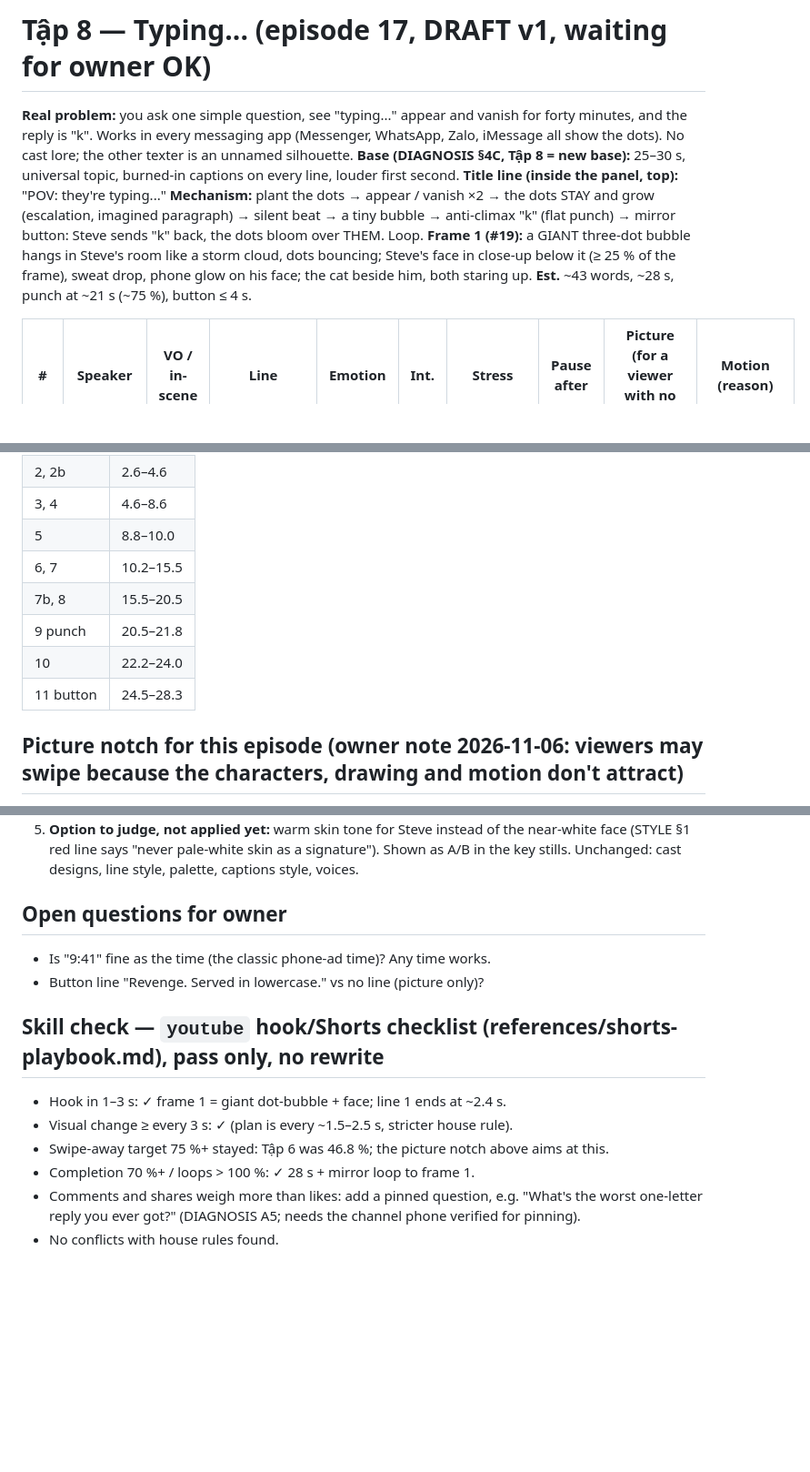
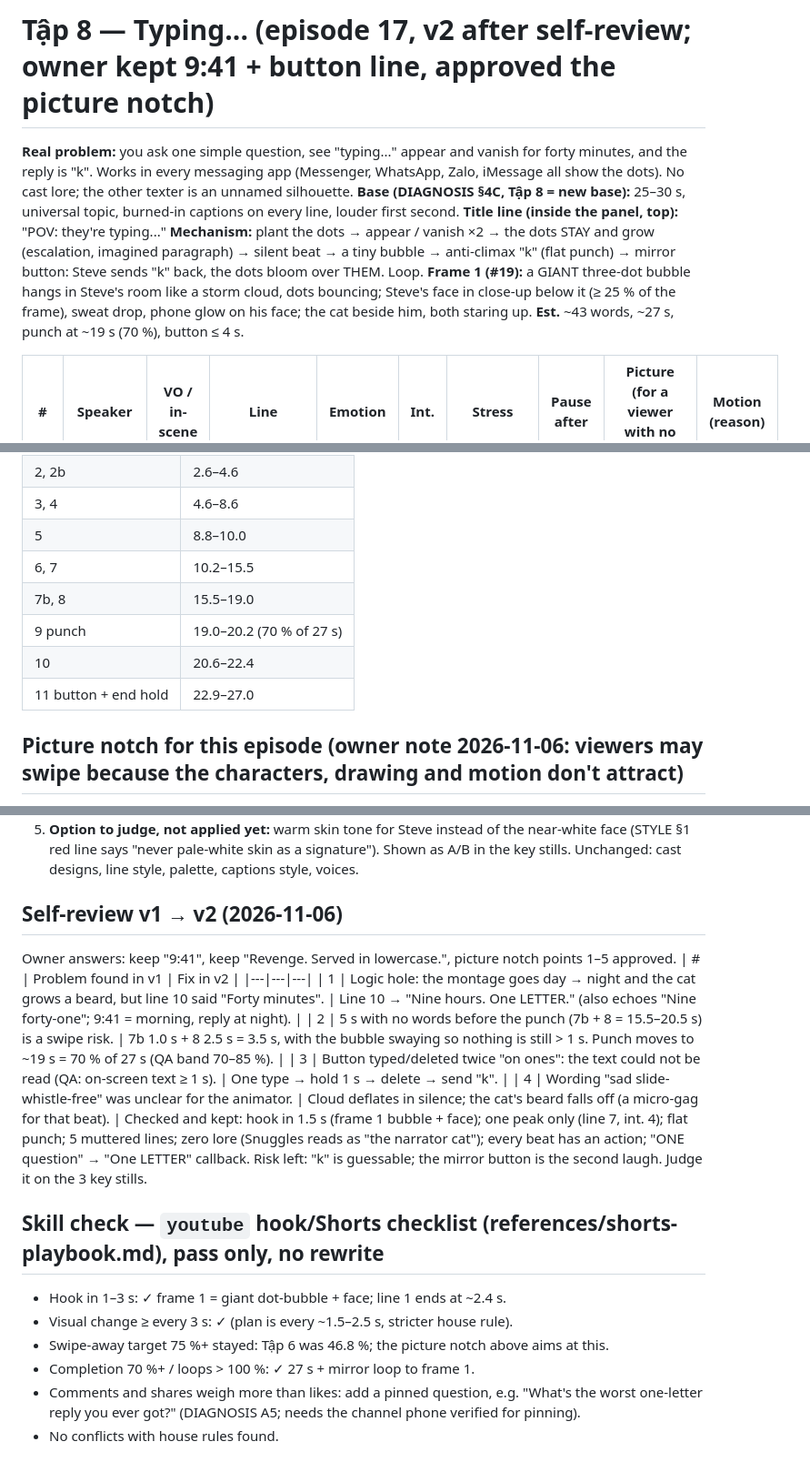
Before and after one commit to eddieluong/unit4b-deadpan-strip, a Markdown page: episodes/17-next/script.md, 3 parts joined by grey strips. Shown at 91% size. Drawn GitHub-style; blank space fills up the shorter version.

Commit message:
Tập 8: script v2 after self-review (9-hour logic fix, punch at 70 %, readable button)
Co-Authored-By: Claude Opus 5.5 <noreply@anthropic.com>

```diff
--- a/episodes/17-next/script.md
+++ b/episodes/17-next/script.md
@@ -1,4 +1,4 @@
-# Tập 8 — Typing...  (episode 17, DRAFT v1, waiting for owner OK)
+# Tập 8 — Typing...  (episode 17, v2 after self-review; owner kept 9:41 + button line, approved the picture notch)
 
 **Real problem:** you ask one simple question, see "typing..." appear and vanish for forty minutes, and the reply is "k".
 Works in every messaging app (Messenger, WhatsApp, Zalo, iMessage all show the dots). No cast lore; the other texter is
@@ -9,7 +9,7 @@ an unnamed silhouette.
 beat → a tiny bubble → anti-climax "k" (flat punch) → mirror button: Steve sends "k" back, the dots bloom over THEM. Loop.
 **Frame 1 (#19):** a GIANT three-dot bubble hangs in Steve's room like a storm cloud, dots bouncing; Steve's face in
 close-up below it (≥ 25 % of the frame), sweat drop, phone glow on his face; the cat beside him, both staring up.
-**Est.** ~43 words, ~28 s, punch at ~21 s (~75 %), button ≤ 4 s.
+**Est.** ~43 words, ~27 s, punch at ~19 s (70 %), button ≤ 4 s.
 
 | # | Speaker | VO / in-scene | Line | Emotion | Int. | Stress | Pause after | Picture (for a viewer with no context) | Motion (reason) |
 |---|---|---|---|---|---|---|---|---|---|
@@ -48,10 +48,10 @@ Int 4 |                                  7
 | 3, 4 | 4.6–8.6 |
 | 5 | 8.8–10.0 |
 | 6, 7 | 10.2–15.5 |
-| 7b, 8 | 15.5–20.5 |
-| 9 punch | 20.5–21.8 |
-| 10 | 22.2–24.0 |
-| 11 button | 24.5–28.3 |
+| 7b, 8 | 15.5–19.0 |
+| 9 punch | 19.0–20.2 (70 % of 27 s) |
+| 10 | 20.6–22.4 |
+| 11 button + end hold | 22.9–27.0 |
 
 ## Picture notch for this episode (owner note 2026-11-06: viewers may swipe because the characters, drawing and motion don't attract)
 One notch, decided at gate 3 on a side-by-side sheet (old Tập 7 frame vs new):
@@ -65,15 +65,23 @@ One notch, decided at gate 3 on a side-by-side sheet (old Tập 7 frame vs new):
    "never pale-white skin as a signature"). Shown as A/B in the key stills.
 Unchanged: cast designs, line style, palette, captions style, voices.
 
-## Open questions for owner
-- Is "9:41" fine as the time (the classic phone-ad time)? Any time works.
-- Button line "Revenge. Served in lowercase." vs no line (picture only)?
+## Self-review v1 → v2 (2026-11-06)
+Owner answers: keep "9:41", keep "Revenge. Served in lowercase.", picture notch points 1–5 approved.
+| # | Problem found in v1 | Fix in v2 |
+|---|---|---|
+| 1 | Logic hole: the montage goes day → night and the cat grows a beard, but line 10 said "Forty minutes". | Line 10 → "Nine hours. One LETTER." (also echoes "Nine forty-one"; 9:41 = morning, reply at night). |
+| 2 | 5 s with no words before the punch (7b + 8 = 15.5–20.5 s) is a swipe risk. | 7b 1.0 s + 8 2.5 s = 3.5 s, with the bubble swaying so nothing is still > 1 s. Punch moves to ~19 s = 70 % of 27 s (QA band 70–85 %). |
+| 3 | Button typed/deleted twice "on ones": the text could not be read (QA: on-screen text ≥ 1 s). | One type → hold 1 s → delete → send "k". |
+| 4 | Wording "sad slide-whistle-free" was unclear for the animator. | Cloud deflates in silence; the cat's beard falls off (a micro-gag for that beat). |
+Checked and kept: hook in 1.5 s (frame 1 bubble + face); one peak only (line 7, int. 4); flat punch; 5 muttered lines;
+zero lore (Snuggles reads as "the narrator cat"); every beat has an action; "ONE question" → "One LETTER" callback.
+Risk left: "k" is guessable; the mirror button is the second laugh. Judge it on the 3 key stills.
 
 ## Skill check — `youtube` hook/Shorts checklist (references/shorts-playbook.md), pass only, no rewrite
 - Hook in 1–3 s: ✓ frame 1 = giant dot-bubble + face; line 1 ends at ~2.4 s.
 - Visual change ≥ every 3 s: ✓ (plan is every ~1.5–2.5 s, stricter house rule).
 - Swipe-away target 75 %+ stayed: Tập 6 was 46.8 %; the picture notch above aims at this.
-- Completion 70 %+ / loops > 100 %: ✓ 28 s + mirror loop to frame 1.
+- Completion 70 %+ / loops > 100 %: ✓ 27 s + mirror loop to frame 1.
 - Comments and shares weigh more than likes: add a pinned question, e.g. "What's the worst one-letter reply you ever got?"
   (DIAGNOSIS A5; needs the channel phone verified for pinning).
 - No conflicts with house rules found.
```
Also changed, not shown: other parts of episodes/17-next/script.md (+4 -4 lines).
